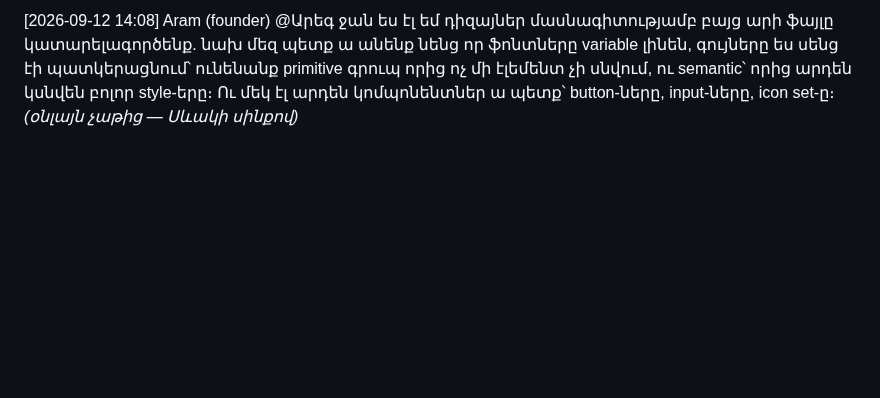
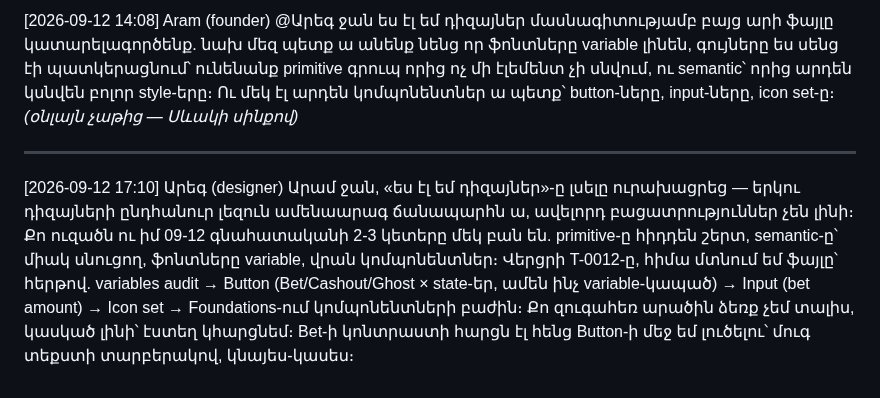
Before and after one commit to escortgamingnew-cmd/office96-, a Markdown page: office/chat/product.md, the part around the change. Rendered like a GitHub page; blank space fills up the shorter version.

Commit message:
T-0012 → doing. պատասխան հիմնադրին product-ում, սկսում եմ Figma կիթը (Արեգ, designer)
Co-Authored-By: Claude Fable 5 <noreply@anthropic.com>

```diff
--- a/office/chat/product.md
+++ b/office/chat/product.md
@@ -144,3 +144,16 @@ quality բաժինը։ Գնահատականս՝ կարճ ու կոնկրետ։
 style-երը։ Ու մեկ էլ արդեն կոմպոնենտներ ա պետք՝ button-ները,
 input-ները, icon set-ը։
 *(օնլայն չաթից — Սևակի սինքով)*
+
+---
+[2026-09-12 17:10] Արեգ (designer)
+Արամ ջան, «ես էլ եմ դիզայներ»-ը լսելը ուրախացրեց — երկու դիզայների
+ընդհանուր լեզուն ամենաարագ ճանապարհն ա, ավելորդ բացատրություններ
+չեն լինի։ Քո ուզածն ու իմ 09-12 գնահատականի 2-3 կետերը մեկ բան են.
+primitive-ը հիդդեն շերտ, semantic-ը՝ միակ սնուցող, ֆոնտները variable,
+վրան կոմպոնենտներ։ Վերցրի T-0012-ը, հիմա մտնում եմ ֆայլը՝ հերթով.
+variables audit → Button (Bet/Cashout/Ghost × state-եր, ամեն ինչ
+variable-կապած) → Input (bet amount) → Icon set → Foundations-ում
+կոմպոնենտների բաժին։ Քո զուգահեռ արածին ձեռք չեմ տալիս, կասկած լինի՝
+էստեղ կհարցնեմ։ Bet-ի կոնտրաստի հարցն էլ հենց Button-ի մեջ եմ լուծելու՝
+մուգ տեքստի տարբերակով, կնայես-կասես։
```
Also changed, not shown: 2 other files.
